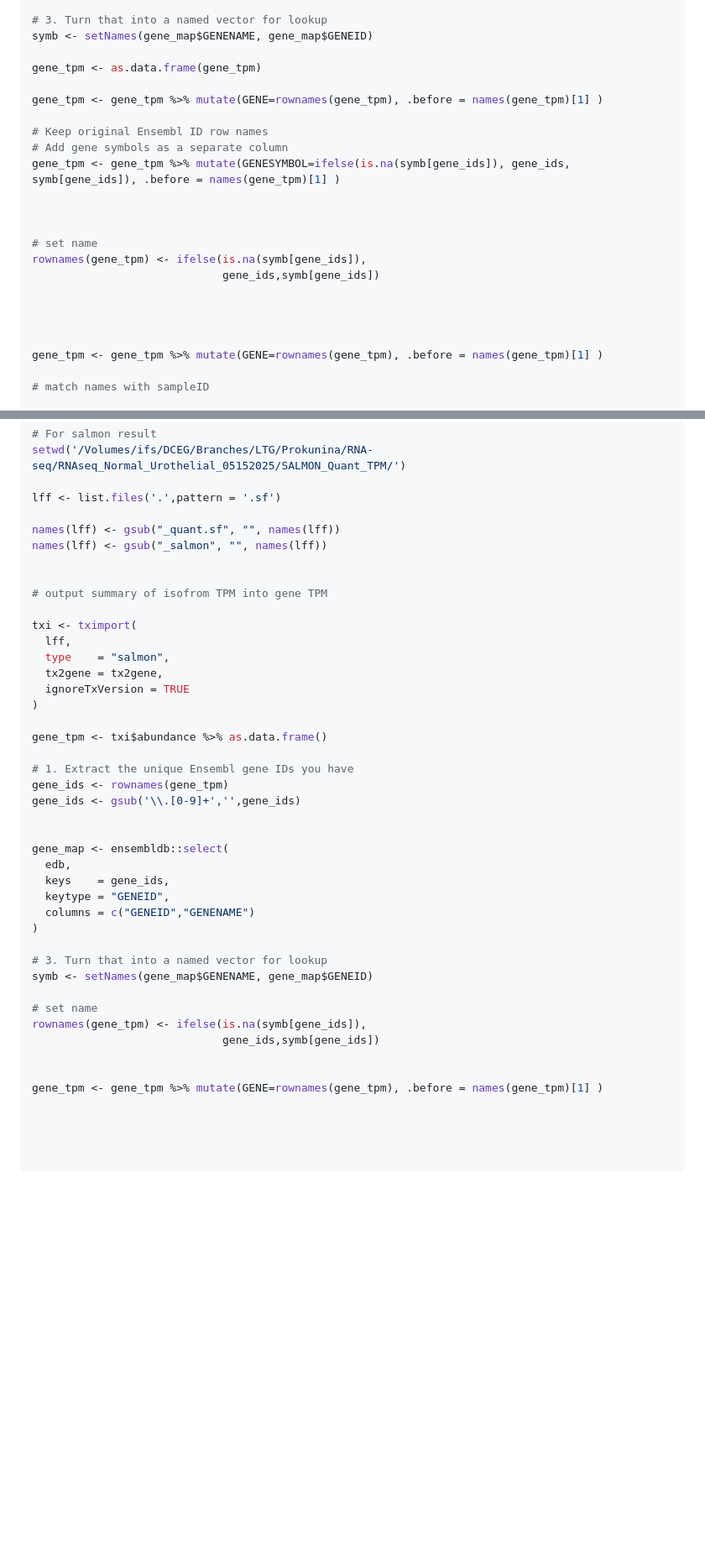
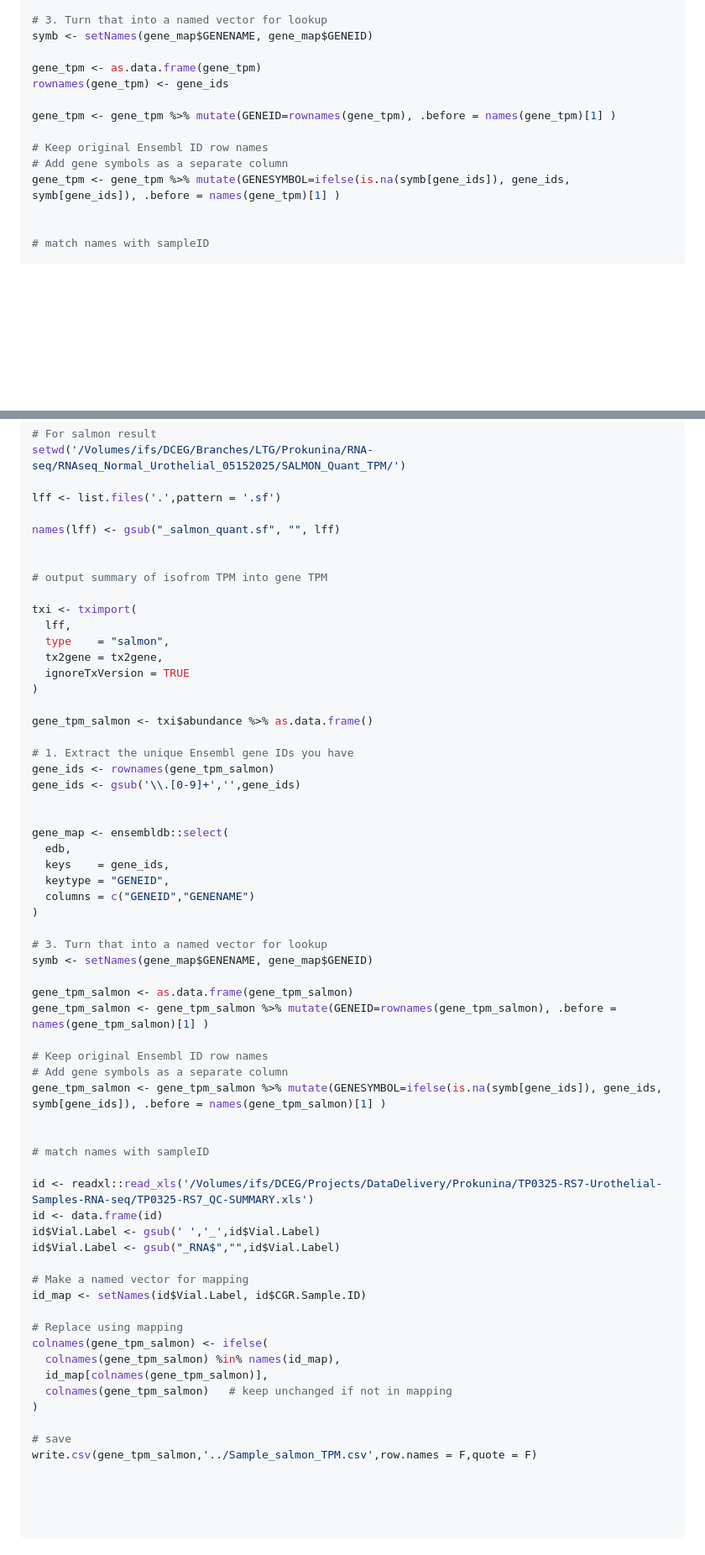
Before and after one commit to ChiaHan-1215/Normal_Urothelial_Project, a Markdown page: short-read_RNA-seq/STAR_index_and_align.md, 2 parts joined by grey strips. Shown: that part at 84% size. Drawn GitHub-style; blank space fills up the shorter version.

```diff
--- a/short-read_RNA-seq/STAR_index_and_align.md
+++ b/short-read_RNA-seq/STAR_index_and_align.md
@@ -337,23 +338,14 @@ gene_map <- ensembldb::select(
 symb <- setNames(gene_map$GENENAME, gene_map$GENEID)
 
 gene_tpm <- as.data.frame(gene_tpm)
+rownames(gene_tpm) <- gene_ids
 
-gene_tpm <- gene_tpm %>% mutate(GENE=rownames(gene_tpm), .before = names(gene_tpm)[1] )
+gene_tpm <- gene_tpm %>% mutate(GENEID=rownames(gene_tpm), .before = names(gene_tpm)[1] )
 
 # Keep original Ensembl ID row names
 # Add gene symbols as a separate column
 gene_tpm <- gene_tpm %>% mutate(GENESYMBOL=ifelse(is.na(symb[gene_ids]), gene_ids, symb[gene_ids]), .before = names(gene_tpm)[1] )
 
-
-
-# set name
-rownames(gene_tpm) <- ifelse(is.na(symb[gene_ids]),
-                             gene_ids,symb[gene_ids])
-
-
-
-
-gene_tpm <- gene_tpm %>% mutate(GENE=rownames(gene_tpm), .before = names(gene_tpm)[1] )
 
 # match names with sampleID
 
@@ -389,8 +381,7 @@ setwd('/Volumes/ifs/DCEG/Branches/LTG/Prokunina/RNA-seq/RNAseq_Normal_Urothelial
 
 lff <- list.files('.',pattern = '.sf')
 
-names(lff) <- gsub("_quant.sf", "", names(lff))
-names(lff) <- gsub("_salmon", "", names(lff))
+names(lff) <- gsub("_salmon_quant.sf", "", lff)
 
 
 # output summary of isofrom TPM into gene TPM
@@ -402,10 +393,10 @@ txi <- tximport(
   ignoreTxVersion = TRUE
 )
 
-gene_tpm <- txi$abundance %>% as.data.frame()
+gene_tpm_salmon <- txi$abundance %>% as.data.frame()
 
 # 1. Extract the unique Ensembl gene IDs you have
-gene_ids <- rownames(gene_tpm)
+gene_ids <- rownames(gene_tpm_salmon)
 gene_ids <- gsub('\\.[0-9]+','',gene_ids)
 
 
@@ -419,12 +410,33 @@ gene_map <- ensembldb::select(
 # 3. Turn that into a named vector for lookup
 symb <- setNames(gene_map$GENENAME, gene_map$GENEID)
 
-# set name
-rownames(gene_tpm) <- ifelse(is.na(symb[gene_ids]),
-                             gene_ids,symb[gene_ids])
+gene_tpm_salmon <- as.data.frame(gene_tpm_salmon)
+gene_tpm_salmon <- gene_tpm_salmon %>% mutate(GENEID=rownames(gene_tpm_salmon), .before = names(gene_tpm_salmon)[1] )
+
+# Keep original Ensembl ID row names
+# Add gene symbols as a separate column
+gene_tpm_salmon <- gene_tpm_salmon %>% mutate(GENESYMBOL=ifelse(is.na(symb[gene_ids]), gene_ids, symb[gene_ids]), .before = names(gene_tpm_salmon)[1] )
 
 
-gene_tpm <- gene_tpm %>% mutate(GENE=rownames(gene_tpm), .before = names(gene_tpm)[1] )
+# match names with sampleID
+
+id <- readxl::read_xls('/Volumes/ifs/DCEG/Projects/DataDelivery/Prokunina/TP0325-RS7-Urothelial-Samples-RNA-seq/TP0325-RS7_QC-SUMMARY.xls')
+id <- data.frame(id)
+id$Vial.Label <- gsub(' ','_',id$Vial.Label)
+id$Vial.Label <- gsub("_RNA$","",id$Vial.Label)
+
+# Make a named vector for mapping
+id_map <- setNames(id$Vial.Label, id$CGR.Sample.ID)
+
+# Replace using mapping
+colnames(gene_tpm_salmon) <- ifelse(
+  colnames(gene_tpm_salmon) %in% names(id_map),
+  id_map[colnames(gene_tpm_salmon)],
+  colnames(gene_tpm_salmon)   # keep unchanged if not in mapping
+)
+
+# save
+write.csv(gene_tpm_salmon,'../Sample_salmon_TPM.csv',row.names = F,quote = F)
 
 
 
```
Also changed, not shown: other parts of short-read_RNA-seq/STAR_index_and_align.md (+1 -0 lines).
